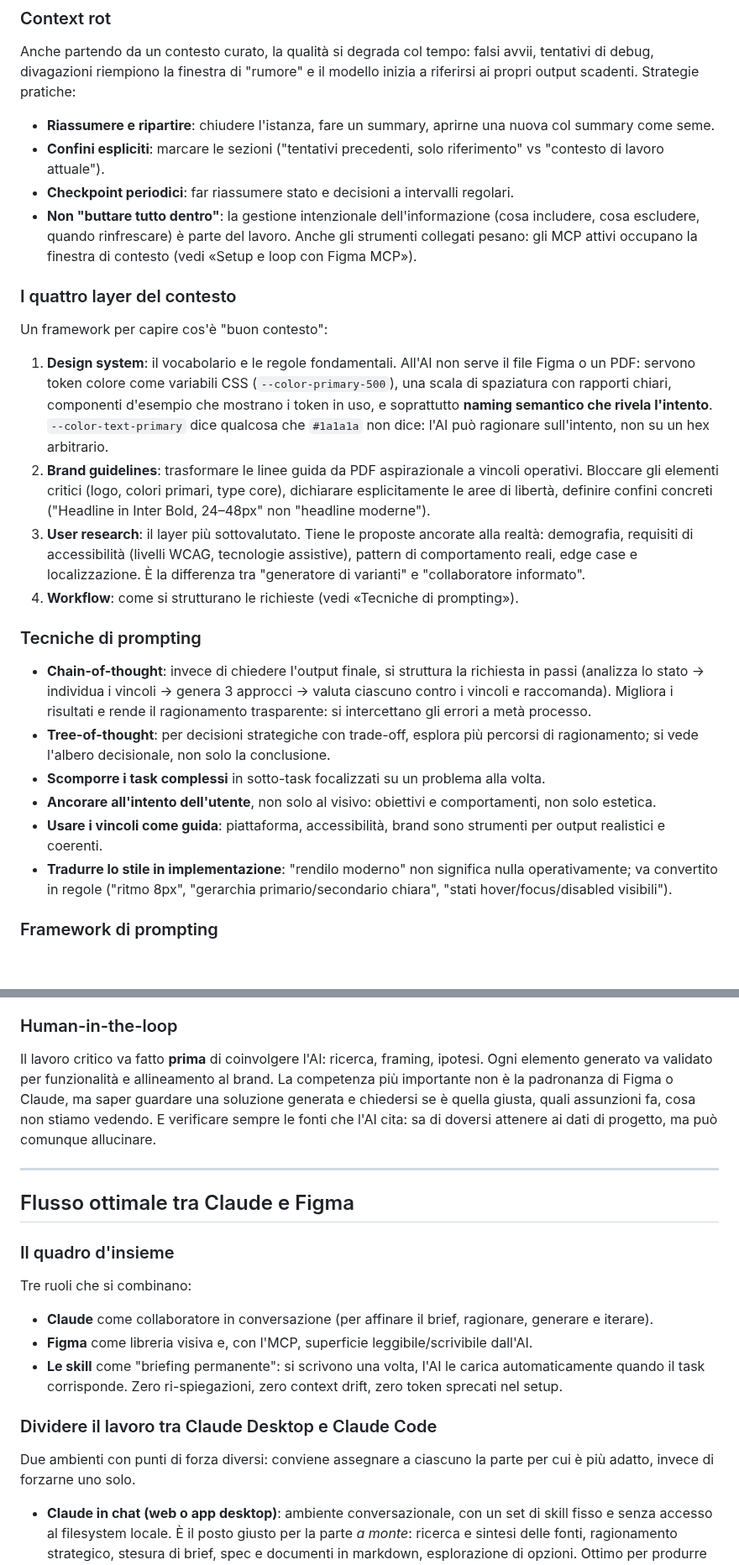
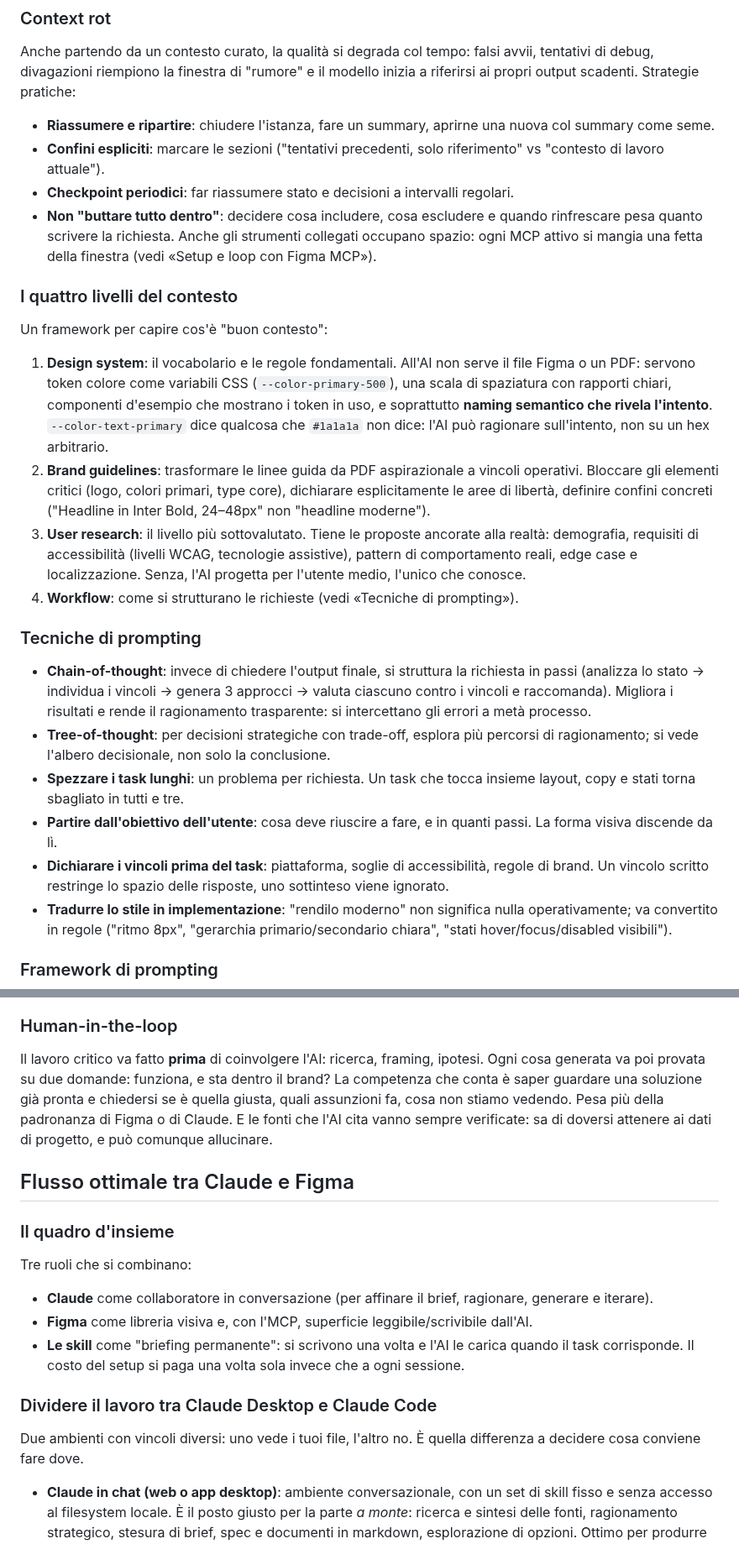
Before and after one commit to mattialaurella-lotrek/kb-design-ai, a Markdown page: content.md, 2 parts joined by grey strips. Shown at 84% size. Drawn GitHub-style; blank space fills up the shorter version.

```diff
--- a/content.md
+++ b/content.md
@@ -59,24 +59,24 @@ Anche partendo da un contesto curato, la qualità si degrada col tempo: falsi av
 - **Riassumere e ripartire**: chiudere l'istanza, fare un summary, aprirne una nuova col summary come seme.
 - **Confini espliciti**: marcare le sezioni ("tentativi precedenti, solo riferimento" vs "contesto di lavoro attuale").
 - **Checkpoint periodici**: far riassumere stato e decisioni a intervalli regolari.
-- **Non "buttare tutto dentro"**: la gestione intenzionale dell'informazione (cosa includere, cosa escludere, quando rinfrescare) è parte del lavoro. Anche gli strumenti collegati pesano: gli MCP attivi occupano la finestra di contesto (vedi «Setup e loop con Figma MCP»).
+- **Non "buttare tutto dentro"**: decidere cosa includere, cosa escludere e quando rinfrescare pesa quanto scrivere la richiesta. Anche gli strumenti collegati occupano spazio: ogni MCP attivo si mangia una fetta della finestra (vedi «Setup e loop con Figma MCP»).
 
-### I quattro layer del contesto
+### I quattro livelli del contesto
 
 Un framework per capire cos'è "buon contesto":
 
 1. **Design system**: il vocabolario e le regole fondamentali. All'AI non serve il file Figma o un PDF: servono token colore come variabili CSS (`--color-primary-500`), una scala di spaziatura con rapporti chiari, componenti d'esempio che mostrano i token in uso, e soprattutto **naming semantico che rivela l'intento**. `--color-text-primary` dice qualcosa che `#1a1a1a` non dice: l'AI può ragionare sull'intento, non su un hex arbitrario.
 2. **Brand guidelines**: trasformare le linee guida da PDF aspirazionale a vincoli operativi. Bloccare gli elementi critici (logo, colori primari, type core), dichiarare esplicitamente le aree di libertà, definire confini concreti ("Headline in Inter Bold, 24–48px" non "headline moderne").
-3. **User research**: il layer più sottovalutato. Tiene le proposte ancorate alla realtà: demografia, requisiti di accessibilità (livelli WCAG, tecnologie assistive), pattern di comportamento reali, edge case e localizzazione. È la differenza tra "generatore di varianti" e "collaboratore informato".
+3. **User research**: il livello più sottovalutato. Tiene le proposte ancorate alla realtà: demografia, requisiti di accessibilità (livelli WCAG, tecnologie assistive), pattern di comportamento reali, edge case e localizzazione. Senza, l'AI progetta per l'utente medio, l'unico che conosce.
 4. **Workflow**: come si strutturano le richieste (vedi «Tecniche di prompting»).
 
 ### Tecniche di prompting
 
 - **Chain-of-thought**: invece di chiedere l'output finale, si struttura la richiesta in passi (analizza lo stato → individua i vincoli → genera 3 approcci → valuta ciascuno contro i vincoli e raccomanda). Migliora i risultati e rende il ragionamento trasparente: si intercettano gli errori a metà processo.
 - **Tree-of-thought**: per decisioni strategiche con trade-off, esplora più percorsi di ragionamento; si vede l'albero decisionale, non solo la conclusione.
-- **Scomporre i task complessi** in sotto-task focalizzati su un problema alla volta.
-- **Ancorare all'intento dell'utente**, non solo al visivo: obiettivi e comportamenti, non solo estetica.
-- **Usare i vincoli come guida**: piattaforma, accessibilità, brand sono strumenti per output realistici e coerenti.
+- **Spezzare i task lunghi**: un problema per richiesta. Un task che tocca insieme layout, copy e stati torna sbagliato in tutti e tre.
+- **Partire dall'obiettivo dell'utente**: cosa deve riuscire a fare, e in quanti passi. La forma visiva discende da lì.
+- **Dichiarare i vincoli prima del task**: piattaforma, soglie di accessibilità, regole di brand. Un vincolo scritto restringe lo spazio delle risposte, uno sottinteso viene ignorato.
 - **Tradurre lo stile in implementazione**: "rendilo moderno" non significa nulla operativamente; va convertito in regole ("ritmo 8px", "gerarchia primario/secondario chiara", "stati hover/focus/disabled visibili").
 
 ### Framework di prompting
@@ -97,9 +97,7 @@ Il contesto va **prima** del task (l'AI processa in sequenza: ciò che vede prim
 
 ### Human-in-the-loop
 
-Il lavoro critico va fatto **prima** di coinvolgere l'AI: ricerca, framing, ipotesi. Ogni elemento generato va validato per funzionalità e allineamento al brand. La competenza più importante non è la padronanza di Figma o Claude, ma saper guardare una soluzione generata e chiedersi se è quella giusta, quali assunzioni fa, cosa non stiamo vedendo. E verificare sempre le fonti che l'AI cita: sa di doversi attenere ai dati di progetto, ma può comunque allucinare.
-
----
+Il lavoro critico va fatto **prima** di coinvolgere l'AI: ricerca, framing, ipotesi. Ogni cosa generata va poi provata su due domande: funziona, e sta dentro il brand? La competenza che conta è saper guardare una soluzione già pronta e chiedersi se è quella giusta, quali assunzioni fa, cosa non stiamo vedendo. Pesa più della padronanza di Figma o di Claude. E le fonti che l'AI cita vanno sempre verificate: sa di doversi attenere ai dati di progetto, e può comunque allucinare.
 
 ## Flusso ottimale tra Claude e Figma
 
@@ -109,11 +107,11 @@ Tre ruoli che si combinano:
 
 - **Claude** come collaboratore in conversazione (per affinare il brief, ragionare, generare e iterare).
 - **Figma** come libreria visiva e, con l'MCP, superficie leggibile/scrivibile dall'AI.
-- **Le skill** come "briefing permanente": si scrivono una volta, l'AI le carica automaticamente quando il task corrisponde. Zero ri-spiegazioni, zero context drift, zero token sprecati nel setup.
+- **Le skill** come "briefing permanente": si scrivono una volta e l'AI le carica quando il task corrisponde. Il costo del setup si paga una volta sola invece che a ogni sessione.
 
 ### Dividere il lavoro tra Claude Desktop e Claude Code
 
-Due ambienti con punti di forza diversi: conviene assegnare a ciascuno la parte per cui è più adatto, invece di forzarne uno solo.
+Due ambienti con vincoli diversi: uno vede i tuoi file, l'altro no. È quella differenza a decidere cosa conviene fare dove.
 
 - **Claude in chat (web o app desktop)**: ambiente conversazionale, con un set di skill fisso e senza accesso al filesystem locale. È il posto giusto per la parte *a monte*: ricerca e sintesi delle fonti, ragionamento strategico, stesura di brief, spec e documenti in markdown, esplorazione di opzioni. Ottimo per produrre l'artefatto testuale che poi guiderà la costruzione (un `DESIGN.md`, un PRD, la sintesi di una knowledge base). Non fa girare skill di coding (es. `frontend-slides`), non apre un progetto locale, non si collega agli MCP locali.
 - **Claude Code (Terminal o dentro VS Code)**: vive in una **cartella di progetto locale** e ha accesso a file, git, MCP e alle skill installate sulla tua macchina. È il posto giusto per la parte *a valle*: costruire l'artefatto (deck HTML, prototipo, componenti), collegare Figma via MCP nativo o via bridge, eseguire workflow e skill locali, fare commit e deploy.
```
Also changed, not shown: other parts of content.md (+65 -51 lines), FONTI.md (+3 -2 lines).
